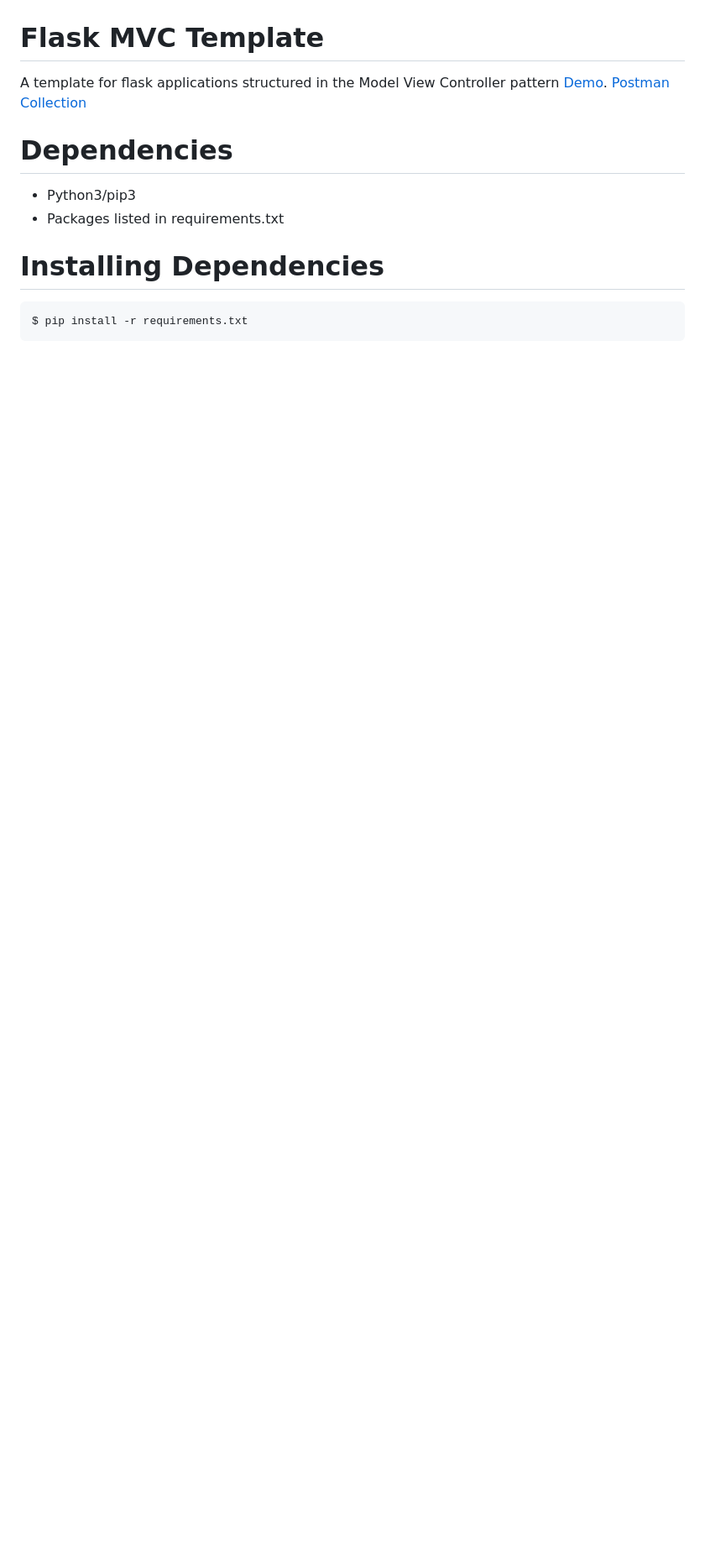
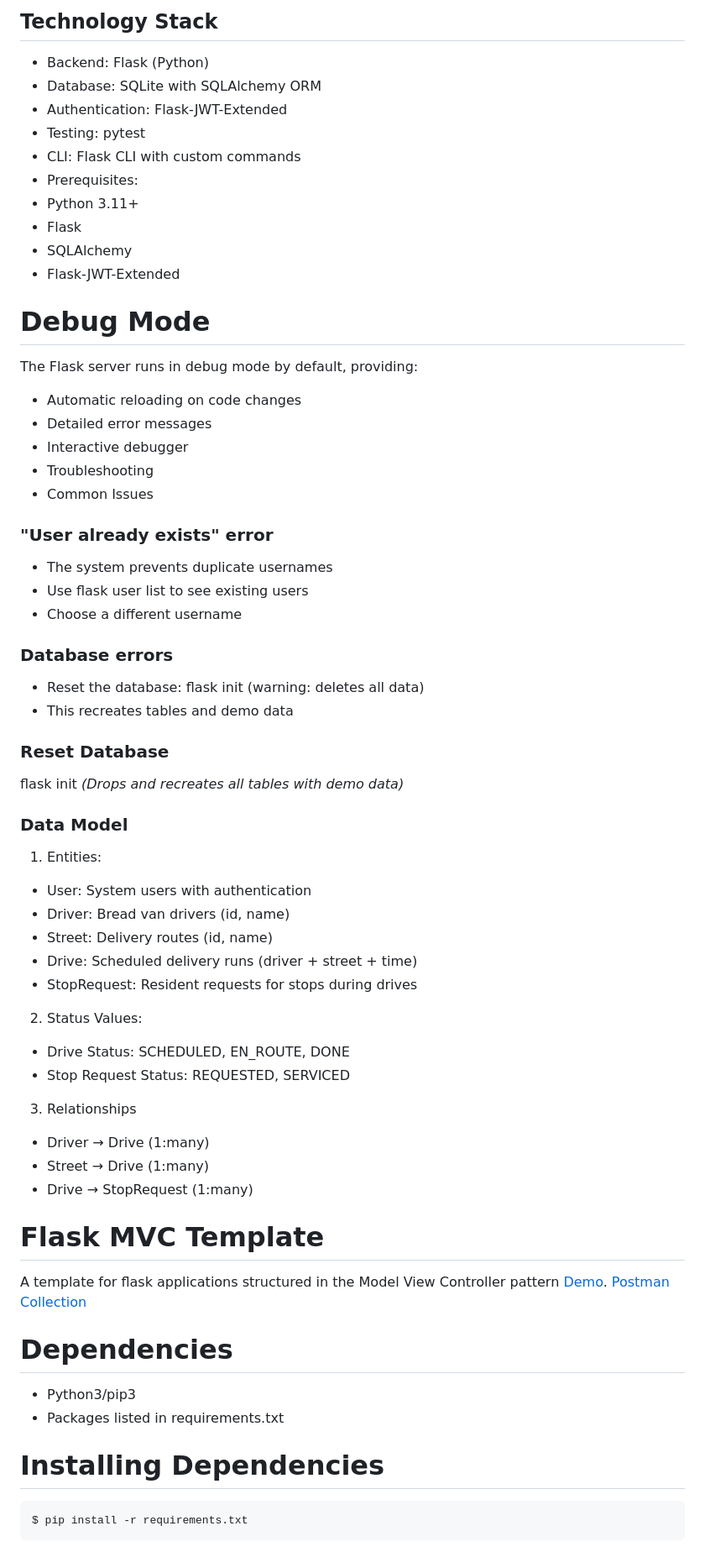
Before and after one commit to Lewis3ai/SWEN, a Markdown page: readme.md, the part around the change printed below. Shown: that part at 84% size. Drawn GitHub-style; blank space fills up the shorter version.

Commit message:
CLI Commands

```diff
--- a/readme.md
+++ b/readme.md
@@ -2,3 +79,81 @@
+## Technology Stack
+- Backend: Flask (Python)
+- Database: SQLite with SQLAlchemy ORM
+- Authentication: Flask-JWT-Extended
+- Testing: pytest
+- CLI: Flask CLI with custom commands
+- Prerequisites:
+- Python 3.11+
+- Flask
+- SQLAlchemy
+- Flask-JWT-Extended
+
+
+
+# Debug Mode
+The Flask server runs in debug mode by default, providing:
+- Automatic reloading on code changes
+- Detailed error messages
+- Interactive debugger
+- Troubleshooting
+- Common Issues
+
+### "User already exists" error
+- The system prevents duplicate usernames
+- Use flask user list to see existing users
+- Choose a different username
+
+
+### Database errors
+- Reset the database: flask init (warning: deletes all data)
+- This recreates tables and demo data
+
+### Reset Database
+flask init  *(Drops and recreates all tables with demo data)*
+
+### Data Model
+1. Entities:
+- User: System users with authentication
+- Driver: Bread van drivers (id, name)
+- Street: Delivery routes (id, name)
+- Drive: Scheduled delivery runs (driver + street + time)
+- StopRequest: Resident requests for stops during drives
+
+2. Status Values:
+- Drive Status: SCHEDULED, EN_ROUTE, DONE
+- Stop Request Status: REQUESTED, SERVICED
+
+3. Relationships
+- Driver → Drive (1:many)
+- Street → Drive (1:many)
+- Drive → StopRequest (1:many)
+
+
+
+
+
+
+
+
+
+
+
+
+
+
+
+
+
+
+
+
+
+
+
+
+
+
+
 
 # Flask MVC Template
 A template for flask applications structured in the Model View Controller pattern [Demo](https://dcit-flaskmvc.herokuapp.com/). [Postman Collection](https://documenter.getpostman.com/view/583570/2s83zcTnEJ)
```
Also changed, not shown: other parts of readme.md (+77 -0 lines), readme (copy).md (deleted, +0 -73 lines).
